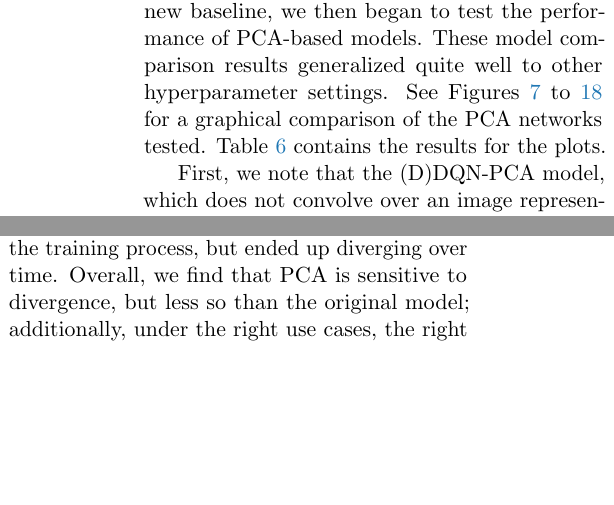
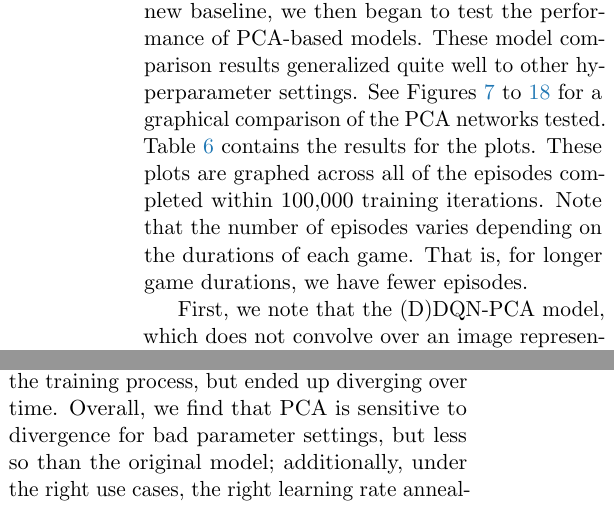
Before and after one commit to rlouyang/stat234-writeup, a LaTeX paper (final_project.tex): two parts of the columns of page 14 of 24, joined at a grey line, cut so that both start at the same text, the shorter picture padded with empty space. Compiled offline with pdfLaTeX.

Commit message:
Updates from ShareLaTeX

```diff
--- a/final_project.tex
+++ b/final_project.tex
@@ -405,7 +405,7 @@ The data here indicate mixed results. \mc~tends to do better with larger batch s
 
 \subsection{PCA Networks}
 
-With a strong DDQN-GS model selected as our new baseline, we then began to test the performance of PCA-based models. These model comparison results generalized quite well to other hyperparameter settings. See Figures \ref{fig:CartPole_DDQN-GS_rewards_losses} to \ref{fig:MountainCar_DDQCNN-PCA-Mini_rewards_losses} for a graphical comparison of the PCA networks tested. Table \ref{tab:final_v1_100k} contains the results for the plots.
+With a strong DDQN-GS model selected as our new baseline, we then began to test the performance of PCA-based models. These model comparison results generalized quite well to other hyperparameter settings. See Figures \ref{fig:CartPole_DDQN-GS_rewards_losses} to \ref{fig:MountainCar_DDQCNN-PCA-Mini_rewards_losses} for a graphical comparison of the PCA networks tested. Table \ref{tab:final_v1_100k} contains the results for the plots. These plots are graphed across all of the episodes completed within 100,000 training iterations. Note that the number of episodes varies depending on the durations of each game. That is, for longer game durations, we have fewer episodes.
 
 \foreach \game in {CartPole, Acrobot, MountainCar}
 {
@@ -441,7 +441,7 @@ The DDQCNN-PCA model performed surprisingly well for \cp~and \ab, outperforming
 
 What is more surprising is the performance of DDQCNN-PCA-Mini model, being a strong performer in the \mc~setting. We had no expectations that this model would do well. After all, the PCA simply selects the most prominent features in the projected subspace and are \textit{ad hoc} formed into a square image to convolve over without any consideration of the structural integrity of the original image. It may be that the projection yielded features in the reduced space that had high correlation between one another and thus high predictive power, but otherwise, we have little explanation for the model's performance and mention it only as a point of interest for future work.
 
-Despite some PCA variants being high performers in each of the games, many of the remaining PCA models were unable to perform above a random baseline. Upon closer inspection of the reward graphs, we find that several PCA models reached a strong optimum around the middle of the training process, but ended up diverging over time. Overall, we find that PCA is sensitive to divergence, but less so than the original model; additionally, under the right use cases, the right learning rate annealing, and $\epsilon$ decay, PCA is a promising method to increase the performance of a Q-network under short learning time settings.
+Despite some PCA variants being high performers in each of the games, many of the remaining PCA models were unable to perform above a random baseline. Upon closer inspection of the reward graphs, we find that several PCA models reached a strong optimum around the middle of the training process, but ended up diverging over time. Overall, we find that PCA is sensitive to divergence for bad parameter settings, but less so than the original model; additionally, under the right use cases, the right learning rate annealing, and $\epsilon$ decay, PCA is a promising method to increase the performance of a Q-network under short learning time settings.
 
 \subsection{Testing Layer Sizes}
 
```
Also changed, not shown: final_project.tex (4 more changed lines).
